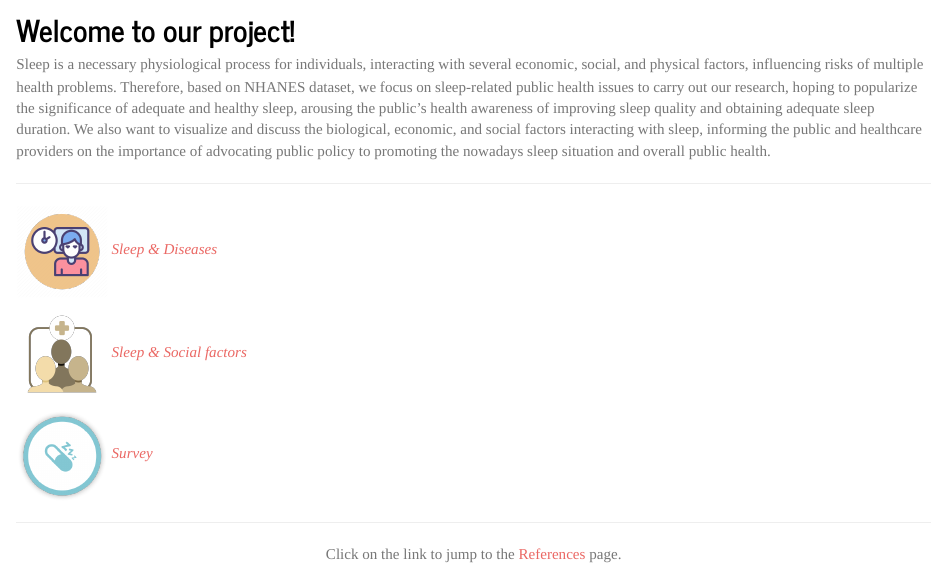
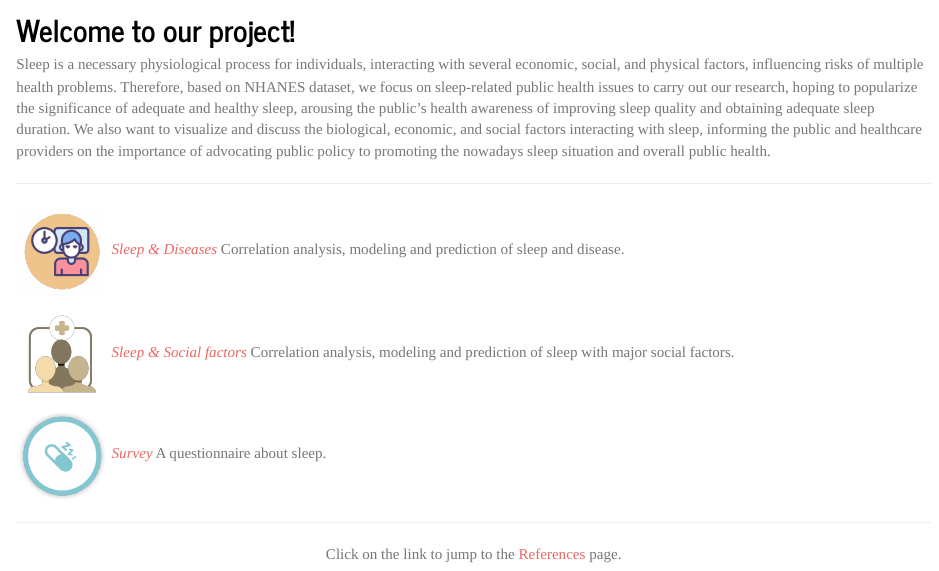
Before and after one commit to jchaicc/final.github.io, an R Markdown document (homepage.Rmd): the page in a window 1100 px wide, from 1720 px down. Rendered offline with R 4.5, knitr and Pandoc, with nearby package versions; some code elsewhere in the file could not run offline.

Commit message:
Additional explanatory text

```diff
--- a/homepage.Rmd
+++ b/homepage.Rmd
@@ -91,13 +91,13 @@ Sleep is a necessary physiological process for individuals, interacting with sev
 ***
 <div align=left>
 <a href ="References.html"><img src = "images/content_disease.png" style="width:10%"></a>
-*[Sleep & Diseases](References.html)*
+*[Sleep & Diseases](References.html)* Correlation analysis, modeling and prediction of sleep and disease.
 
 <a href ="References.html"><img src = "images/content_society.png" style="width:10%"></a>
-*[Sleep & Social factors](References.html)*
+*[Sleep & Social factors](References.html)* Correlation analysis, modeling and prediction of sleep with major social factors.
 
 <a href ="References.html"><img src = "images/sleep-med-icon.png" style="width:10%"></a>
-*[Survey](References.html)*
+*[Survey](References.html)* A questionnaire about sleep.
 
 
 ***
```
